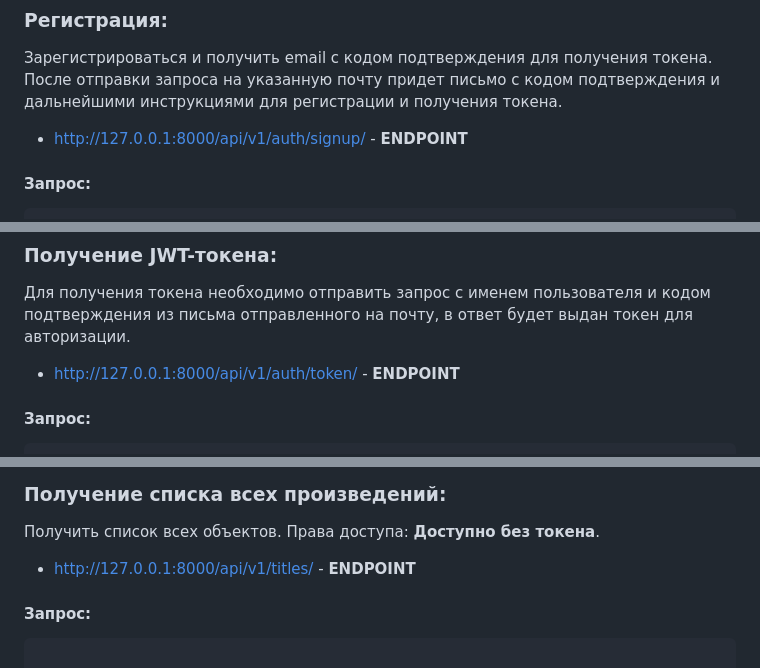
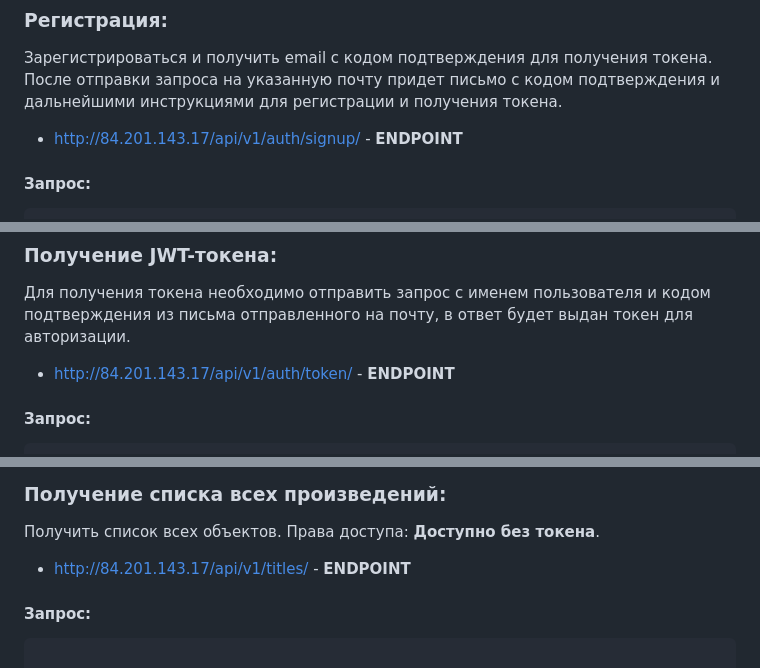
Before and after one commit to pencool/yamdb_final, a Markdown page: README.md, 3 parts joined by grey strips. Drawn GitHub-style.

Commit message:
workflow 2nd review

````diff
--- a/README.md
+++ b/README.md
@@ -86,7 +86,7 @@ python3 manage.py runserver
 ### Регистрация:
 Зарегистрироваться и получить email с кодом подтверждения для получения токена.
 После отправки запроса на указанную почту придет письмо с кодом подтверждения и дальнейшими инструкциями для регистрации и получения токена.
-- http://127.0.0.1:8000/api/v1/auth/signup/ - **ENDPOINT**
+- http://84.201.143.17/api/v1/auth/signup/ - **ENDPOINT**
 
 
  #### **Запрос**:
@@ -105,7 +105,7 @@ python3 manage.py runserver
 ```
 ### Получение JWT-токена:
 Для получения токена необходимо отправить запрос с именем пользователя и кодом подтверждения из письма отправленного на почту, в ответ будет выдан токен для авторизации.
-- http://127.0.0.1:8000/api/v1/auth/token/ - **ENDPOINT**
+- http://84.201.143.17/api/v1/auth/token/ - **ENDPOINT**
 
 
  #### **Запрос**:
@@ -123,7 +123,7 @@ python3 manage.py runserver
 ```
 ### Получение списка всех произведений:
 Получить список всех объектов. Права доступа: **Доступно без токена**.
-- http://127.0.0.1:8000/api/v1/titles/ - **ENDPOINT**
+- http://84.201.143.17/api/v1/titles/ - **ENDPOINT**
 
 
  #### **Запрос**:
````
